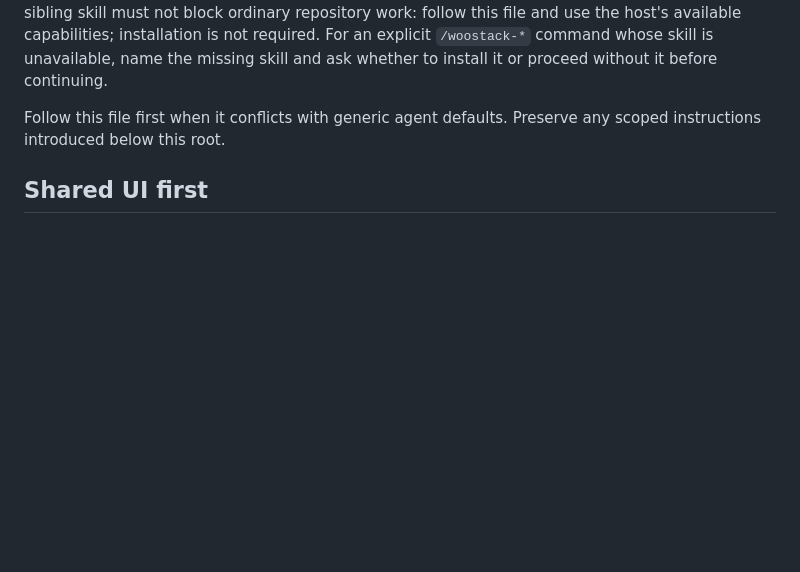
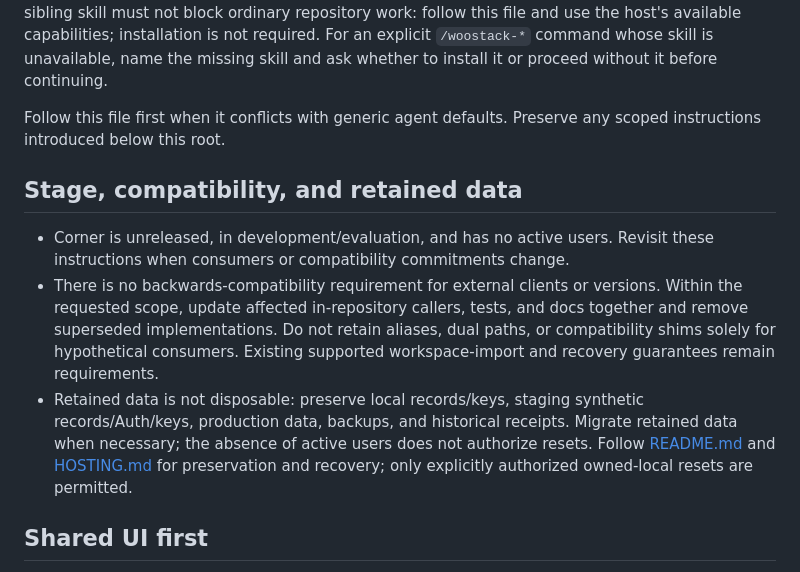
Before and after one commit to howarewoo/corner, a Markdown page: AGENTS.md, the part around the change. Rendered like a GitHub page; blank space fills up the shorter version.

```diff
--- a/AGENTS.md
+++ b/AGENTS.md
@@ -11,6 +11,12 @@
 Use woostack skills when available. At the start of work, `using-woostack`, when installed, may load project rules and route `/woostack-*` requests; it is an optional navigation aid, not a conduit. Each installed skill owns its activation, authority, approval, and completion behavior. A missing router or sibling skill must not block ordinary repository work: follow this file and use the host's available capabilities; installation is not required. For an explicit `/woostack-*` command whose skill is unavailable, name the missing skill and ask whether to install it or proceed without it before continuing.
 
 Follow this file first when it conflicts with generic agent defaults. Preserve any scoped instructions introduced below this root.
+
+## Stage, compatibility, and retained data
+
+- Corner is unreleased, in development/evaluation, and has no active users. Revisit these instructions when consumers or compatibility commitments change.
+- There is no backwards-compatibility requirement for external clients or versions. Within the requested scope, update affected in-repository callers, tests, and docs together and remove superseded implementations. Do not retain aliases, dual paths, or compatibility shims solely for hypothetical consumers. Existing supported workspace-import and recovery guarantees remain requirements.
+- Retained data is not disposable: preserve local records/keys, staging synthetic records/Auth/keys, production data, backups, and historical receipts. Migrate retained data when necessary; the absence of active users does not authorize resets. Follow [README.md](README.md#data-backups-and-upgrades) and [HOSTING.md](HOSTING.md) for preservation and recovery; only explicitly authorized owned-local resets are permitted.
 
 ## Shared UI first
 
```
Also changed, not shown: PRODUCT.md (+2 -0 lines), README.md (+1 -1 lines).
